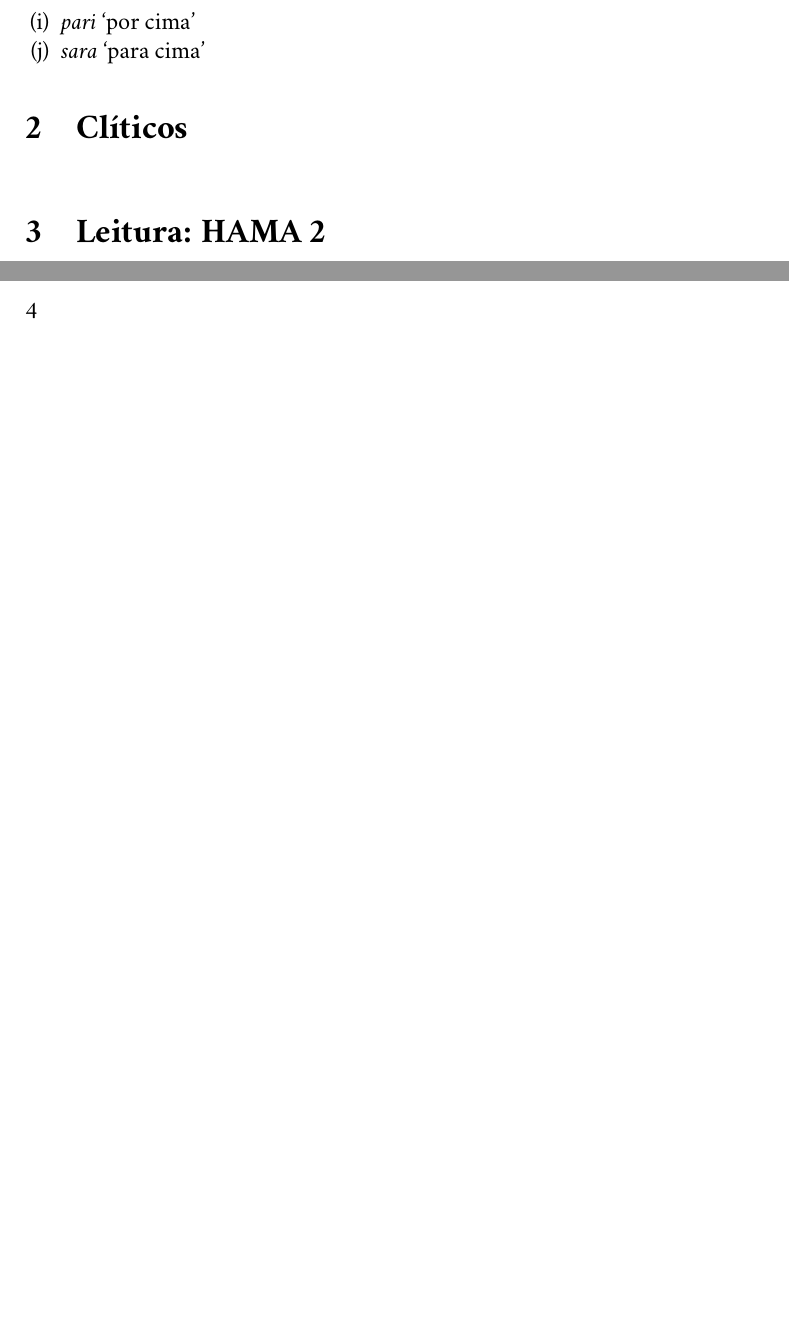
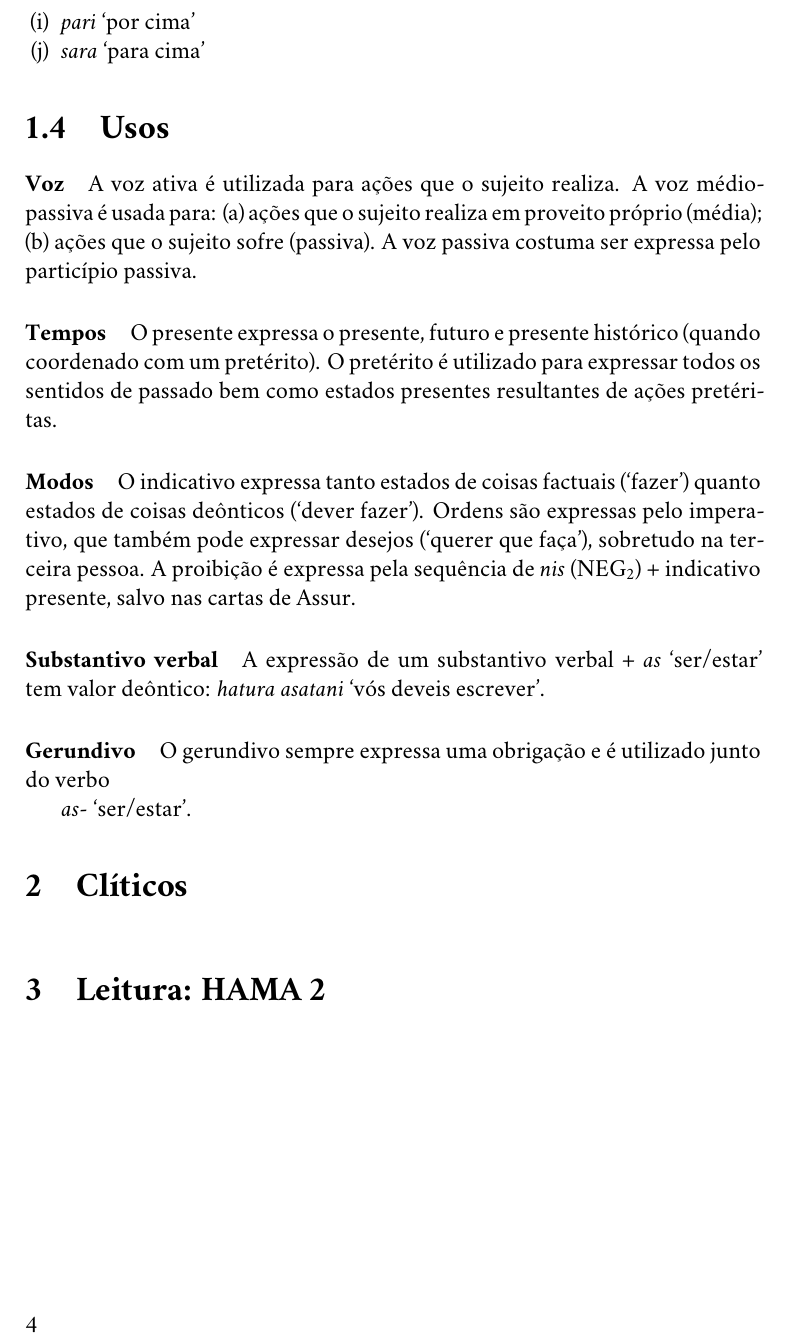
Before and after one commit to caiogeraldes/LuvitaInverno, a LaTeX book (Aulas/src/02/main.tex, which reads Aulas/src/02/chaps/02_aula2.tex): two parts of page 4 of 5 before the commit and part of page 4 of 5 after it, the two joined at a grey line, cut so that both start at the same text, the shorter picture padded with empty space. Compiled offline with LuaLaTeX; a missing font is replaced by an installed copy or a similar font.

Commit message:
add: verbos fechados

```diff
--- a/Aulas/src/02/chaps/02_aula2.tex
+++ b/Aulas/src/02/chaps/02_aula2.tex
@@ -171,6 +171,43 @@ As mais comuns são:
 	\item \emph{sara} `para cima'
 \end{compactenum}
 
+\section{Usos}
+
+\paragraph{Voz}
+A voz ativa é utilizada para ações que o sujeito realiza.
+A voz médio-passiva é usada para:
+\begin{inparaenum}[(a)]
+	\item ações que o sujeito realiza em proveito próprio (média);
+	\item ações que o sujeito sofre (passiva).
+\end{inparaenum}
+A voz passiva costuma ser expressa pelo particípio passiva.
+
+
+\paragraph{Tempos}
+O presente expressa o presente, futuro e presente histórico (quando coordenado
+com um pretérito).
+O pretérito é utilizado para expressar todos os sentidos de passado bem como
+estados presentes resultantes de ações pretéritas.
+
+
+\paragraph{Modos}
+O indicativo expressa tanto estados de coisas factuais (`fazer') quanto estados de coisas
+deônticos (`dever fazer').
+Ordens são expressas pelo imperativo, que também pode expressar desejos (`querer
+que faça'), sobretudo na terceira pessoa.
+A proibição é expressa pela sequência de \emph{nis} (NEG\textsubscript{2}) +
+indicativo presente, salvo nas cartas de Assur.
+
+\paragraph{Substantivo verbal}
+A expressão de um substantivo verbal + \emph{as} `ser\slash{}estar' tem valor
+deôntico: \emph{hatura asatani} `vós deveis escrever'.
+
+\paragraph{Gerundivo}
+O gerundivo sempre expressa uma obrigação e é utilizado junto do verbo
+
+\emph{as-} `ser\slash{}estar'.
+
+
 \chapter{Clíticos}
 
 \chapter{Leitura: HAMA 2}
```
